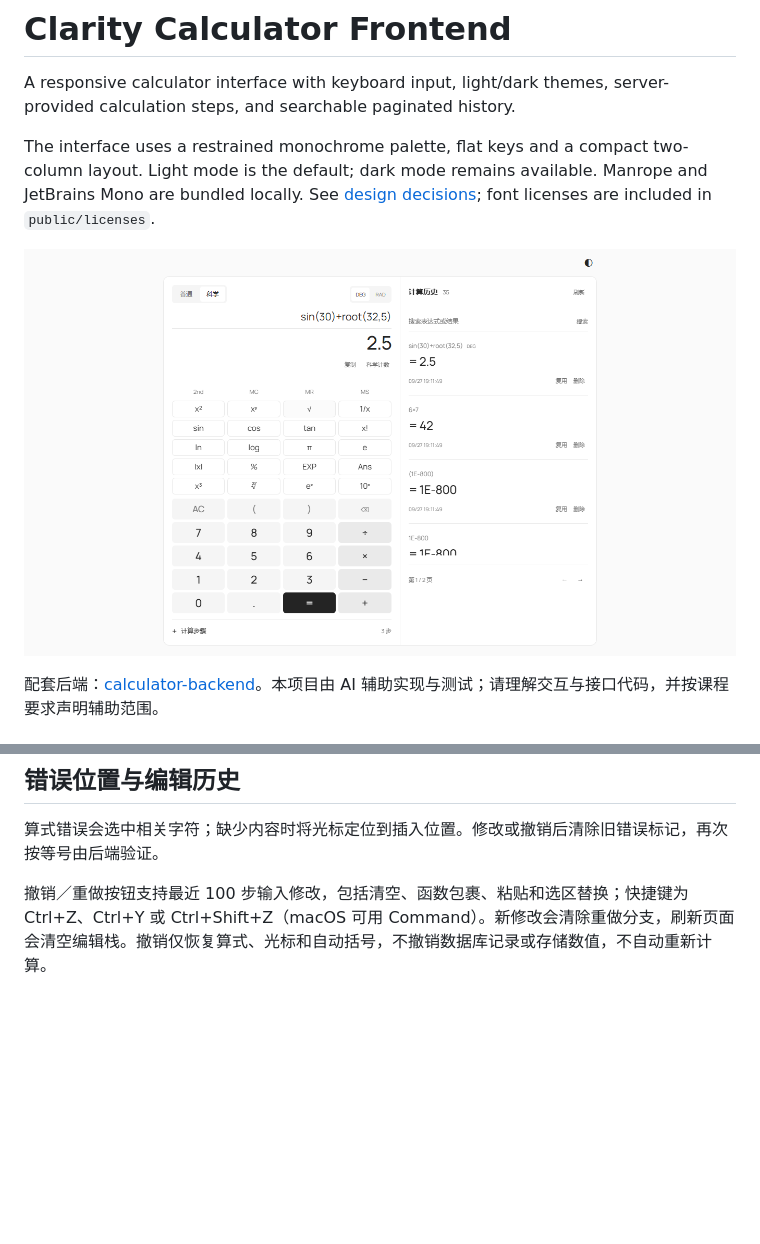
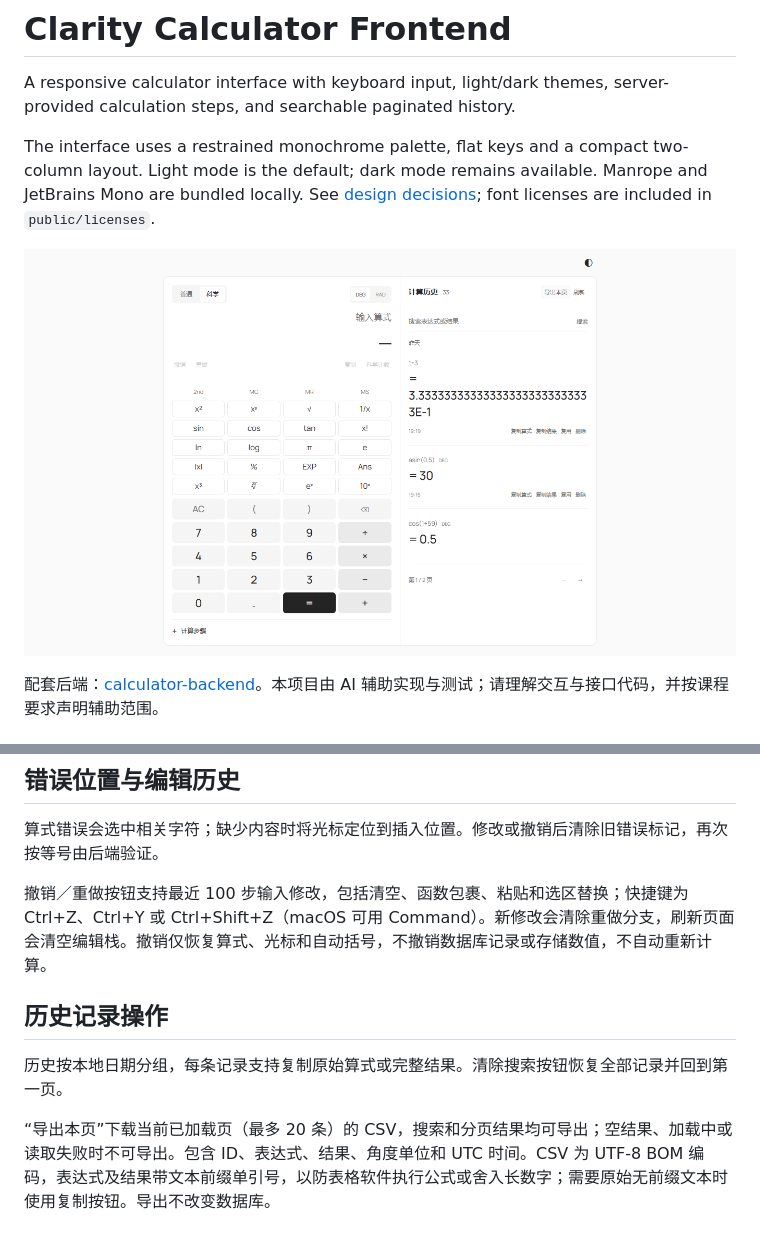
Before and after one commit to HX-Jan/calculator-frontend, a Markdown page: README.md, 2 parts joined by grey strips. Drawn GitHub-style; pictures changed too: docs/preview.png; blank space fills up the shorter version.

```diff
--- a/README.md
+++ b/README.md
@@ -92,3 +92,9 @@ Ans 插入上次成功结果；MS 存储当前结果，MR 读取，MC 清除。A
 算式错误会选中相关字符；缺少内容时将光标定位到插入位置。修改或撤销后清除旧错误标记，再次按等号由后端验证。
 
 撤销／重做按钮支持最近 100 步输入修改，包括清空、函数包裹、粘贴和选区替换；快捷键为 Ctrl+Z、Ctrl+Y 或 Ctrl+Shift+Z（macOS 可用 Command）。新修改会清除重做分支，刷新页面会清空编辑栈。撤销仅恢复算式、光标和自动括号，不撤销数据库记录或存储数值，不自动重新计算。
+
+## 历史记录操作
+
+历史按本地日期分组，每条记录支持复制原始算式或完整结果。清除搜索按钮恢复全部记录并回到第一页。
+
+“导出本页”下载当前已加载页（最多 20 条）的 CSV，搜索和分页结果均可导出；空结果、加载中或读取失败时不可导出。包含 ID、表达式、结果、角度单位和 UTC 时间。CSV 为 UTF-8 BOM 编码，表达式及结果带文本前缀单引号，以防表格软件执行公式或舍入长数字；需要原始无前缀文本时使用复制按钮。导出不改变数据库。
```
Also changed, not shown: 5 other files.
